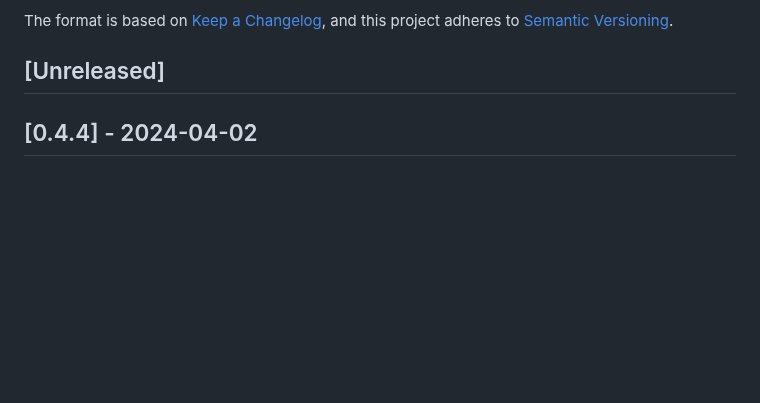
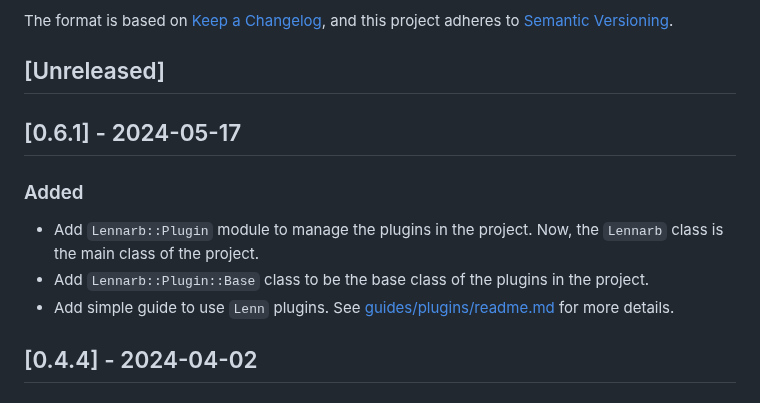
Before and after one commit to aristotelesbr/lennarb, a Markdown page: changelog.md, the part around the change. Rendered like a GitHub page; blank space fills up the shorter version.

Commit message:
docs: update changelog

```diff
--- a/changelog.md
+++ b/changelog.md
@@ -6,6 +6,14 @@ The format is based on [Keep a Changelog](https://keepachangelog.com/en/1.0.0/),
 and this project adheres to [Semantic Versioning](https://semver.org/spec/v2.0.0.html).
 
 ## [Unreleased]
+
+## [0.6.1] - 2024-05-17
+
+### Added
+
+- Add `Lennarb::Plugin` module to manage the plugins in the project. Now, the `Lennarb` class is the main class of the project.
+- Add `Lennarb::Plugin::Base` class to be the base class of the plugins in the project.
+- Add simple guide to use `Lenn` plugins. See [guides/plugins/readme.md](guides/plugins/readme.md) for more details.
 
 ## [0.4.4] - 2024-04-02
 
```
